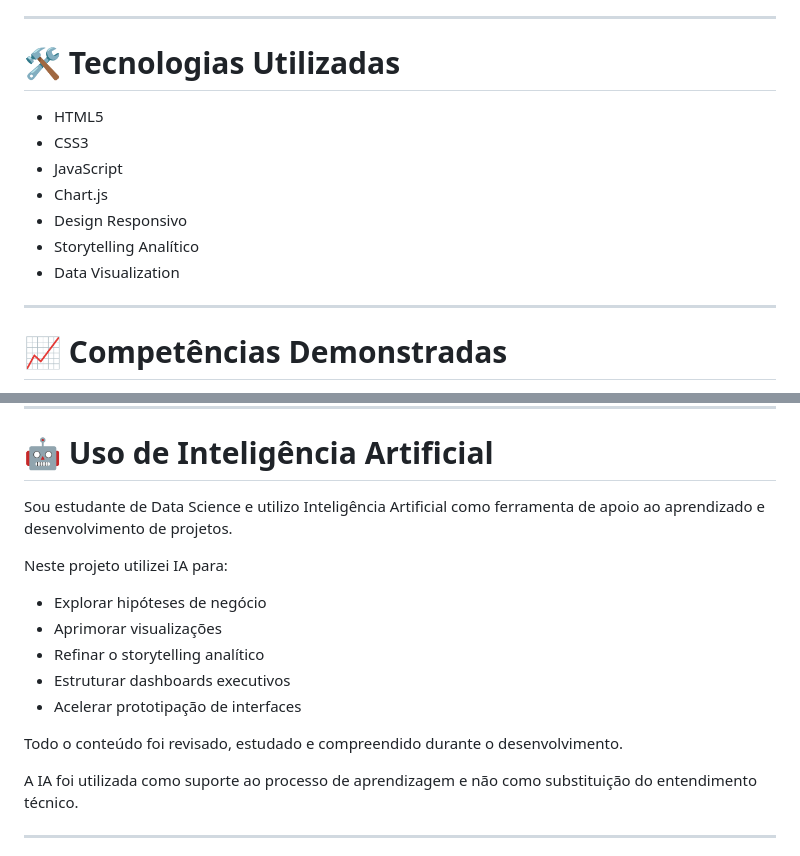
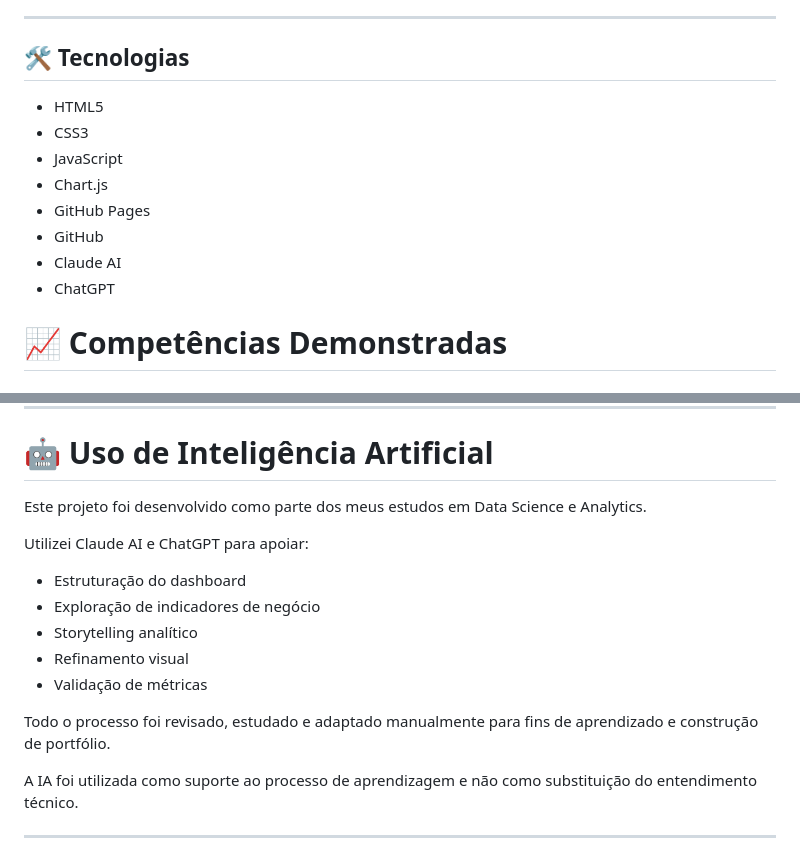
Before and after one commit to Callout84/brasil-logistics-intelligence-dashboard, a Markdown page: README.md, 2 parts joined by grey strips. Rendered like a GitHub page.

Commit message:
Update README dashboard link
Updated the technologies section and refined the AI usage description for clarity.

```diff
--- a/README.md
+++ b/README.md
@@ -105,17 +105,16 @@ Construção de insights executivos sobre:
 
 ---
 
-# 🛠️ Tecnologias Utilizadas
+## 🛠️ Tecnologias
 
 - HTML5
 - CSS3
 - JavaScript
 - Chart.js
-- Design Responsivo
-- Storytelling Analítico
-- Data Visualization
-
----
+- GitHub Pages
+- GitHub
+- Claude AI
+- ChatGPT
 
 # 📈 Competências Demonstradas
 
@@ -157,17 +156,17 @@ Esse comportamento aumenta significativamente o risco de gargalos operacionais e
 
 # 🤖 Uso de Inteligência Artificial
 
-Sou estudante de Data Science e utilizo Inteligência Artificial como ferramenta de apoio ao aprendizado e desenvolvimento de projetos.
+Este projeto foi desenvolvido como parte dos meus estudos em Data Science e Analytics.
 
-Neste projeto utilizei IA para:
+Utilizei Claude AI e ChatGPT para apoiar:
 
-- Explorar hipóteses de negócio
-- Aprimorar visualizações
-- Refinar o storytelling analítico
-- Estruturar dashboards executivos
-- Acelerar prototipação de interfaces
+- Estruturação do dashboard
+- Exploração de indicadores de negócio
+- Storytelling analítico
+- Refinamento visual
+- Validação de métricas
 
-Todo o conteúdo foi revisado, estudado e compreendido durante o desenvolvimento.
+Todo o processo foi revisado, estudado e adaptado manualmente para fins de aprendizado e construção de portfólio.
 
 A IA foi utilizada como suporte ao processo de aprendizagem e não como substituição do entendimento técnico.
 
```
